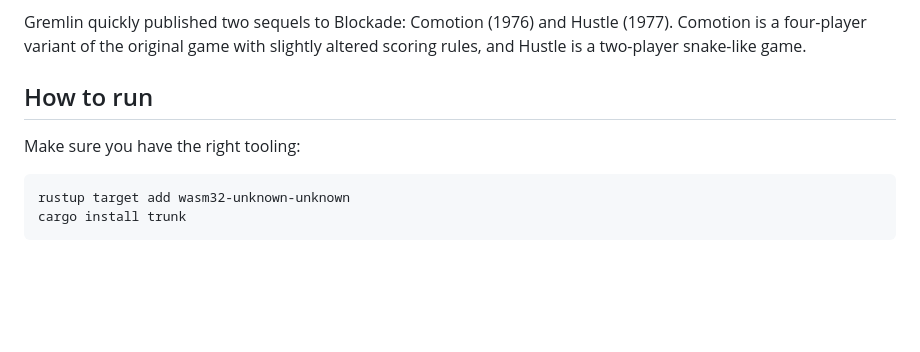
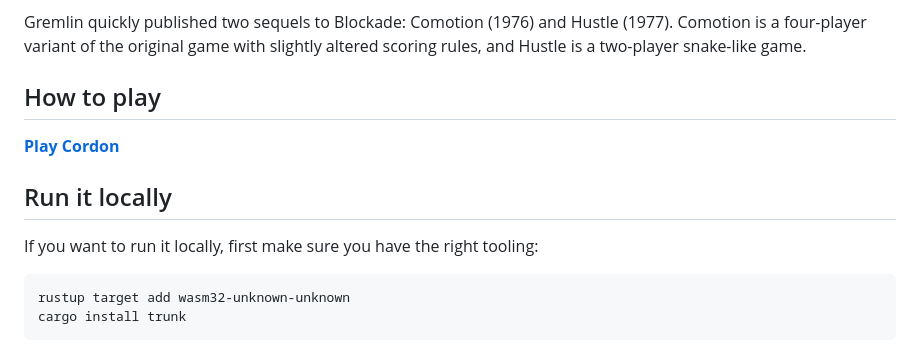
Before and after one commit to remcokranenburg/cordon, a Markdown page: README.md, the part around the change. Drawn GitHub-style; blank space fills up the shorter version.

Commit message:
Add play button to README.md

````diff
--- a/README.md
+++ b/README.md
@@ -14,9 +14,13 @@ Gremlin quickly published two sequels to Blockade: Comotion (1976) and
 Hustle (1977). Comotion is a four-player variant of the original game with
 slightly altered scoring rules, and Hustle is a two-player snake-like game.
 
-## How to run
+## How to play
 
-Make sure you have the right tooling:
+**[Play Cordon](https://remcokranenburg.github.io/cordon)**
+
+## Run it locally
+
+If you want to run it locally, first make sure you have the right tooling:
 
 ```
 rustup target add wasm32-unknown-unknown
````
